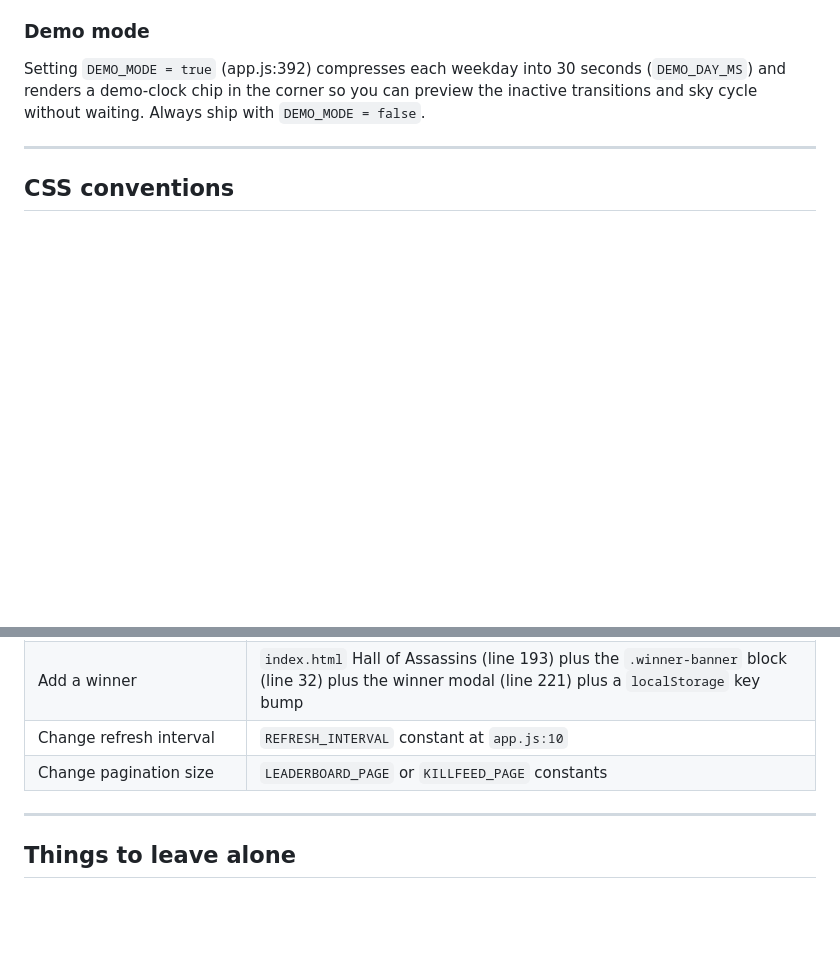
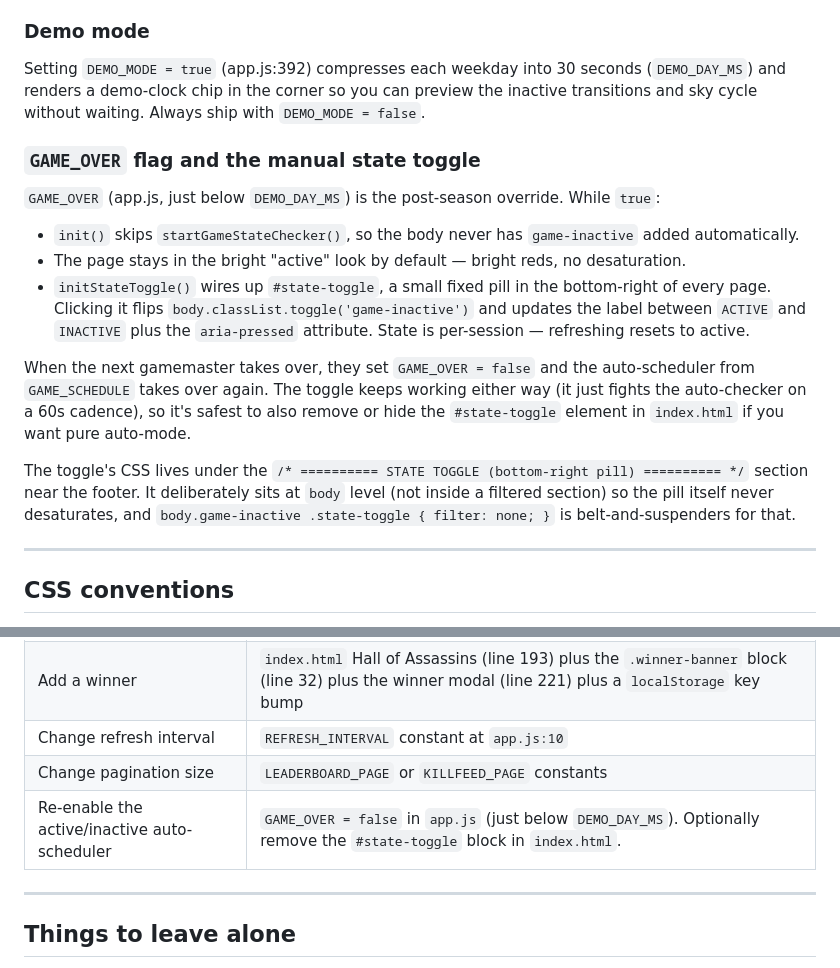
Before and after one commit to jweivy/paranoia, a Markdown page: CLAUDE.md, 2 parts joined by grey strips. GitHub-like rendering; blank space fills up the shorter version.

Commit message:
Document GAME_OVER flag and the manual state-toggle pill
- README.md: feature-list entry + a 4a section in the setup
  walkthrough so next year's gamemaster knows to flip GAME_OVER
  and (optionally) remove the toggle button.
- CLAUDE.md: dedicated subsection under "Game-active scheduling"
  explaining the GAME_OVER override, initStateToggle behavior,
  and a row in the common-changes table.

Co-Authored-By: Claude Opus 4.7 (1M context) <noreply@anthropic.com>

```diff
--- a/CLAUDE.md
+++ b/CLAUDE.md
@@ -132,6 +132,18 @@ The schedule is hardcoded — class hours, sleep-in days. If next year's schedul
 
 Setting `DEMO_MODE = true` (app.js:392) compresses each weekday into 30 seconds (`DEMO_DAY_MS`) and renders a demo-clock chip in the corner so you can preview the inactive transitions and sky cycle without waiting. Always ship with `DEMO_MODE = false`.
 
+### `GAME_OVER` flag and the manual state toggle
+
+`GAME_OVER` (app.js, just below `DEMO_DAY_MS`) is the post-season override. While `true`:
+
+- `init()` skips `startGameStateChecker()`, so the body never has `game-inactive` added automatically.
+- The page stays in the bright "active" look by default — bright reds, no desaturation.
+- `initStateToggle()` wires up `#state-toggle`, a small fixed pill in the bottom-right of every page. Clicking it flips `body.classList.toggle('game-inactive')` and updates the label between `ACTIVE` and `INACTIVE` plus the `aria-pressed` attribute. State is per-session — refreshing resets to active.
+
+When the next gamemaster takes over, they set `GAME_OVER = false` and the auto-scheduler from `GAME_SCHEDULE` takes over again. The toggle keeps working either way (it just fights the auto-checker on a 60s cadence), so it's safest to also remove or hide the `#state-toggle` element in `index.html` if you want pure auto-mode.
+
+The toggle's CSS lives under the `/* ========== STATE TOGGLE (bottom-right pill) ========== */` section near the footer. It deliberately sits at `body` level (not inside a filtered section) so the pill itself never desaturates, and `body.game-inactive .state-toggle { filter: none; }` is belt-and-suspenders for that.
+
 ---
 
 ## CSS conventions
@@ -161,6 +173,7 @@ Mobile breakpoints are 900px (rules grid drops from 3 → 2 columns) and 768px (
 | Add a winner | `index.html` Hall of Assassins (line 193) plus the `.winner-banner` block (line 32) plus the winner modal (line 221) plus a `localStorage` key bump |
 | Change refresh interval | `REFRESH_INTERVAL` constant at `app.js:10` |
 | Change pagination size | `LEADERBOARD_PAGE` or `KILLFEED_PAGE` constants |
+| Re-enable the active/inactive auto-scheduler | `GAME_OVER = false` in `app.js` (just below `DEMO_DAY_MS`). Optionally remove the `#state-toggle` block in `index.html`. |
 
 ---
 
```
Also changed, not shown: README.md (+7 -0 lines).
